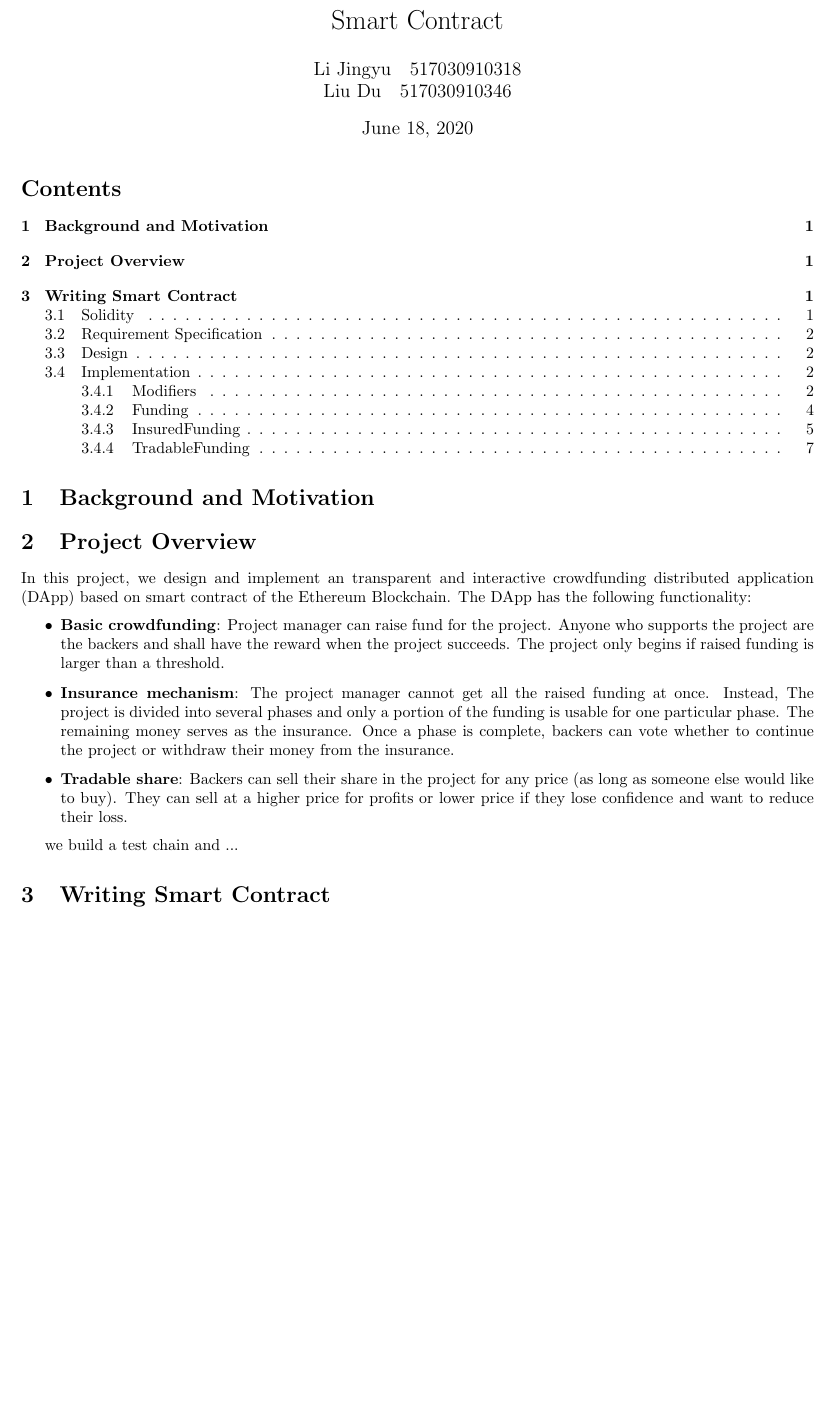
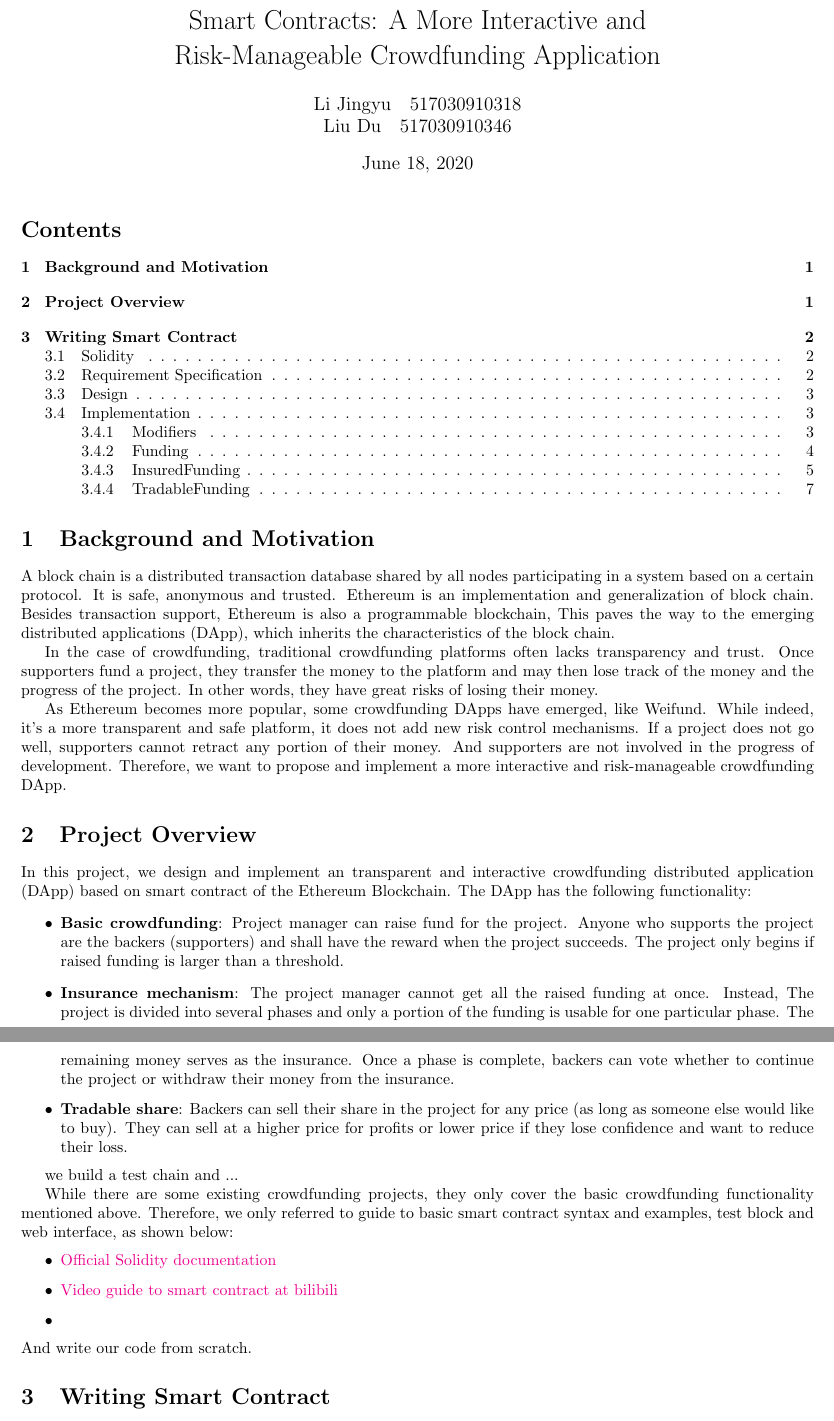
Before and after one commit to LiTrevize/EE357-Smart-Contract, a LaTeX document (report/report.tex): part of page 1 of 8 before the commit and two parts of pages 1 and 2 of 8 after it, the two joined at a grey line, cut at the place of the change, the shorter picture padded with empty space. Compiled offline with pdfLaTeX.

Commit message:
update background and motivation

```diff
--- a/report/report.tex
+++ b/report/report.tex
@@ -34,7 +34,7 @@
 % \newtheorem*{solution}{Solution}
 \newenvironment{solution}{\begin{proof}[Solution]\renewcommand{\qedsymbol}{}}{\end{proof}}
 
-\title{Smart Contract }
+\title{Smart Contracts: A More Interactive and\\ Risk-Manageable Crowdfunding Application}
 \author{Li Jingyu\quad 517030910318\\Liu Du\quad 517030910346}
 % \date{517030910318}
 \begin{document}
@@ -46,17 +46,31 @@
 \tableofcontents
 
 \section{Background and Motivation}
+A block chain is a distributed transaction database shared by all nodes participating in a system based on a certain protocol. It is safe, anonymous and trusted. Ethereum is an implementation and generalization of block chain. Besides transaction support, Ethereum is also a programmable blockchain, This paves the way to the emerging distributed applications (DApp), which inherits the characteristics of the block chain.
+
+In the case of crowdfunding, traditional crowdfunding platforms often lacks transparency and trust. Once supporters fund a project, they transfer the money to the platform and may then lose track of the money and the progress of the project. In other words, they have great risks of losing their money.
+
+As Ethereum becomes more popular, some crowdfunding DApps have emerged, like Weifund. While indeed, it's a more transparent and safe platform, it does not add new risk control mechanisms. If a project does not go well, supporters cannot retract any portion of their money. And supporters are not involved in the progress of development. Therefore, we want to propose and implement a more interactive and risk-manageable crowdfunding DApp.
 
 \section{Project Overview}
 \label{sec:proj}
 In this project, we design and implement an transparent and interactive crowdfunding distributed application (DApp) based on smart contract of the Ethereum Blockchain. The DApp has the following functionality:
 \begin{itemize}
-    \item \textbf{Basic crowdfunding}: Project manager can raise fund for the project. Anyone who supports the project are the backers and shall have the reward when the project succeeds. The project only begins if raised funding is larger than a threshold.
+    \item \textbf{Basic crowdfunding}: Project manager can raise fund for the project. Anyone who supports the project are the backers (supporters) and shall have the reward when the project succeeds. The project only begins if raised funding is larger than a threshold.
     \item \textbf{Insurance mechanism}: The project manager cannot get all the raised funding at once. Instead, The project is divided into several phases and only a portion of the funding is usable for one particular phase. The remaining money serves as the insurance. Once a phase is complete, backers can vote whether to continue the project or withdraw their money from the insurance.
     \item \textbf{Tradable share}: Backers can sell their share in the project for any price (as long as someone else would like to buy). They can sell at a higher price for profits or lower price if they lose confidence and want to reduce their loss.
 \end{itemize}
 
+
 we build a test chain and ...
+
+While there are some existing crowdfunding projects, they only cover the basic crowdfunding functionality mentioned above. Therefore, we only referred to guide to basic smart contract syntax and examples, test block and web interface, as shown below:
+\begin{itemize}
+    \item \href{https://solidity-cn.readthedocs.io/zh/develop/}{Official Solidity documentation}
+    \item \href{https://www.bilibili.com/video/BV1St411a7Pk?from=search&seid=14561516389879407384}{Video guide to smart contract at bilibili}
+    \item
+\end{itemize}
+And write our code from scratch.
 
 % \subsection{Block Chain and Ethereum}
 % A block chain is a distributed transaction database shared by all nodes participating in a system based on a certain protocol. A full copy of a currency's block chain contains every transaction ever executed in the currency. With this information, one can find out how much value belonged to each address at any point in history.
```
